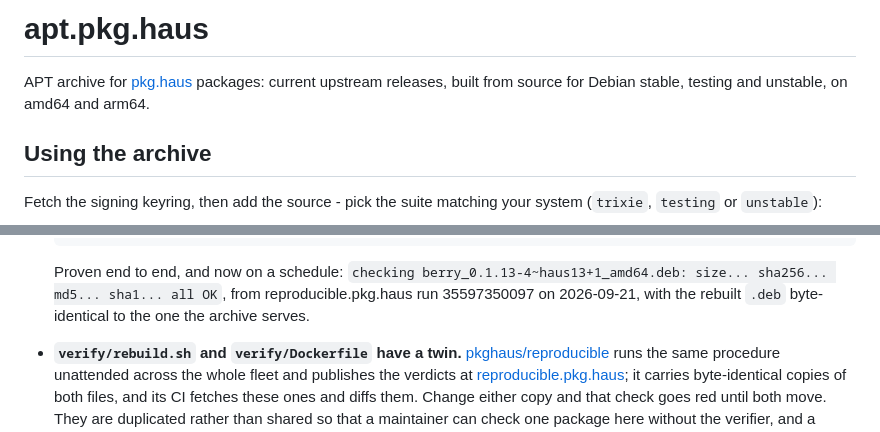
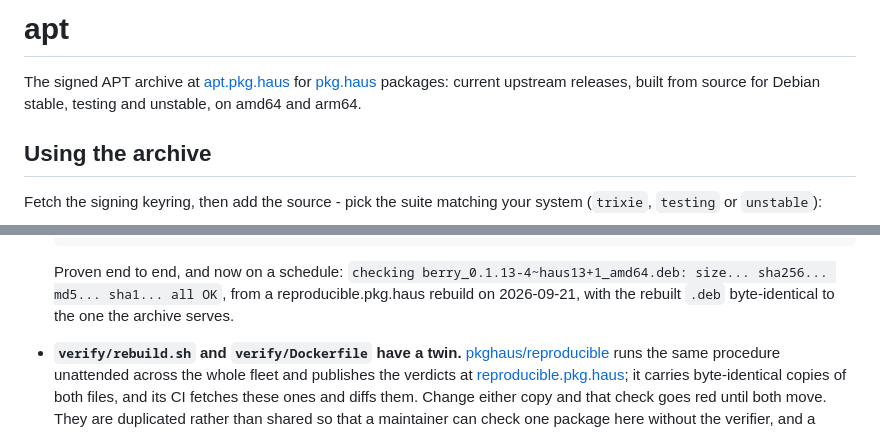
Before and after one commit to pkghaus/apt, a Markdown page: README.md, 2 parts joined by grey strips. Rendered like a GitHub page.

Commit message:
README: head it with the repo name and link the host up front (#52)
The heading becomes "apt" and the first sentence links apt.pkg.haus by
name, the way the other repos open.

Also drops the citation of a reproducible.pkg.haus run that no longer
exists; the claim it supported stands on the verdicts page itself.

```diff
--- a/README.md
+++ b/README.md
@@ -1,8 +1,8 @@
-# apt.pkg.haus
+# apt
 
-APT archive for [pkg.haus](https://pkg.haus) packages: current upstream
-releases, built from source for Debian stable, testing and unstable, on amd64
-and arm64.
+The signed APT archive at [apt.pkg.haus](https://apt.pkg.haus) for
+[pkg.haus](https://pkg.haus) packages: current upstream releases, built from
+source for Debian stable, testing and unstable, on amd64 and arm64.
 
 ## Using the archive
 
@@ -105,7 +105,7 @@ rebuildable from their tags but not retained.
 
   Proven end to end, and now on a schedule:
   `checking berry_0.1.13-4~haus13+1_amd64.deb: size... sha256... md5...
-  sha1... all OK`, from reproducible.pkg.haus run 35597350097 on 2026-09-21,
+  sha1... all OK`, from a reproducible.pkg.haus rebuild on 2026-09-21,
   with the rebuilt `.deb` byte-identical to the one the archive serves.
 - **`verify/rebuild.sh` and `verify/Dockerfile` have a twin.**
   [pkghaus/reproducible](https://github.com/pkghaus/reproducible) runs the same
```
